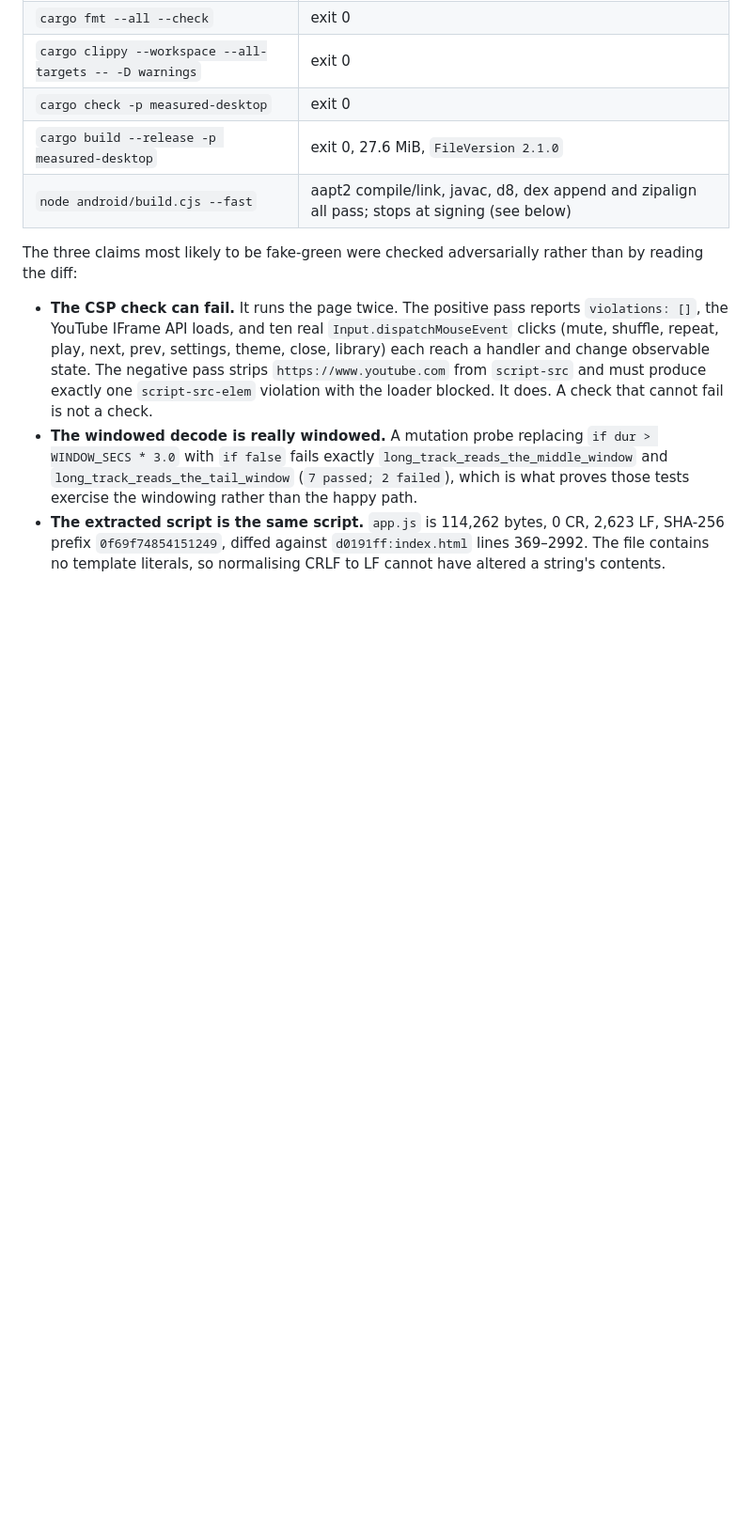
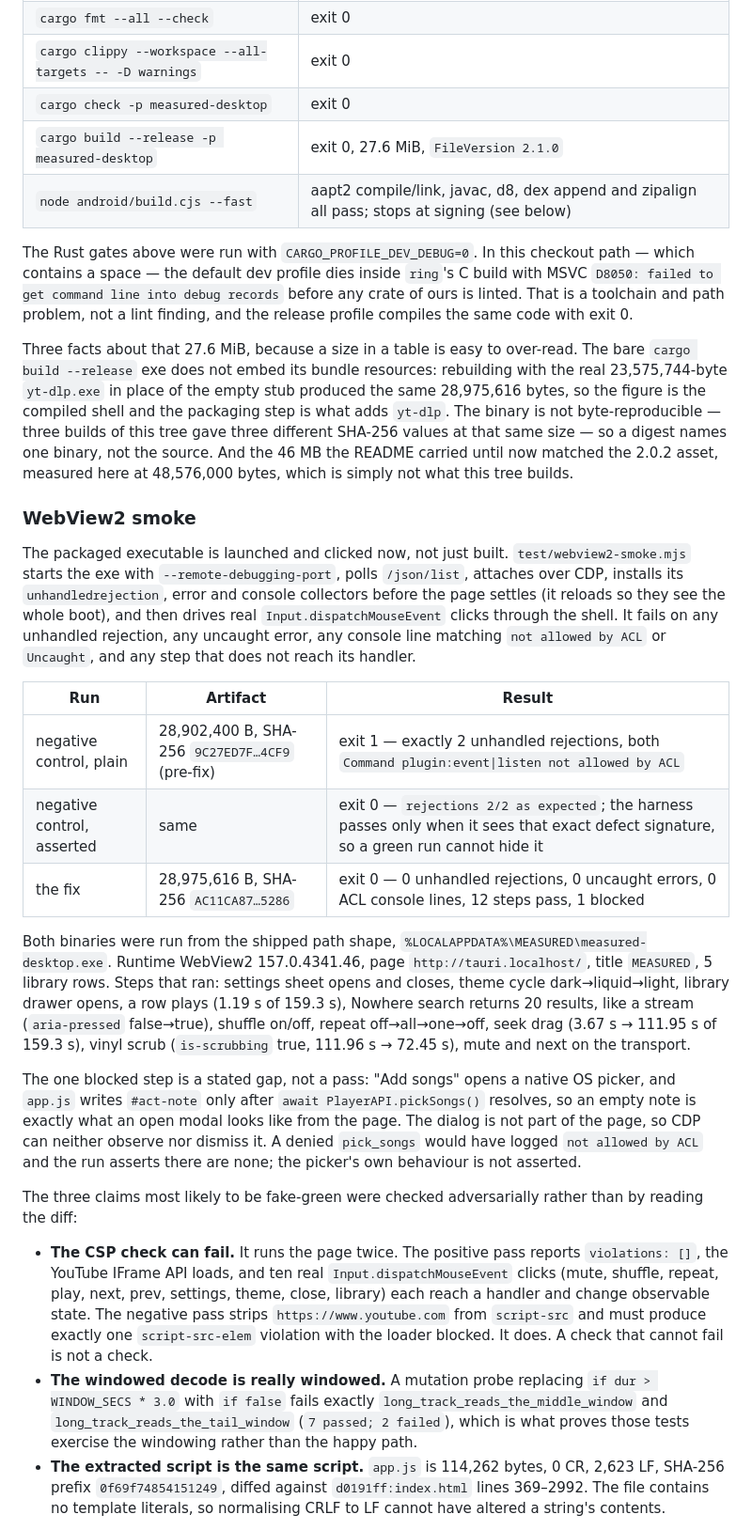
Before and after one commit to alishayan0321/measured, a Markdown page: docs/releases/RELEASE-2.1.0.md, the part around one of its changes. Shown at 94% size. Rendered like a GitHub page; blank space fills up the shorter version.

Commit message:
docs(release): the Windows build was clicked, not just compiled
WebView2 157.0.4341.46, both binaries launched from %LOCALAPPDATA%\\MEASURED, the exact rejection strings, and the three runs that separate the defect from its fix. Adds the missing-capability defect, records why the clippy gate needs CARGO_PROFILE_DEV_DEBUG=0 in this path, and moves the media keys and the download path into Not verified with the reason.

```diff
--- a/docs/releases/RELEASE-2.1.0.md
+++ b/docs/releases/RELEASE-2.1.0.md
@@ -30,6 +31,24 @@ Everything below was run on this tree. Numbers are the actual output, not a summ
 | `cargo build --release -p measured-desktop` | exit 0, 27.6 MiB, `FileVersion 2.1.0` |
 | `node android/build.cjs --fast` | aapt2 compile/link, javac, d8, dex append and zipalign all pass; stops at signing (see below) |
 
+The Rust gates above were run with `CARGO_PROFILE_DEV_DEBUG=0`. In this checkout path — which contains a space — the default dev profile dies inside `ring`'s C build with MSVC `D8050: failed to get command line into debug records` before any crate of ours is linted. That is a toolchain and path problem, not a lint finding, and the release profile compiles the same code with exit 0.
+
+Three facts about that 27.6 MiB, because a size in a table is easy to over-read. The bare `cargo build --release` exe does not embed its bundle resources: rebuilding with the real 23,575,744-byte `yt-dlp.exe` in place of the empty stub produced the same 28,975,616 bytes, so the figure is the compiled shell and the packaging step is what adds `yt-dlp`. The binary is not byte-reproducible — three builds of this tree gave three different SHA-256 values at that same size — so a digest names one binary, not the source. And the 46 MB the README carried until now matched the 2.0.2 asset, measured here at 48,576,000 bytes, which is simply not what this tree builds.
+
+### WebView2 smoke
+
+The packaged executable is launched and clicked now, not just built. `test/webview2-smoke.mjs` starts the exe with `--remote-debugging-port`, polls `/json/list`, attaches over CDP, installs its `unhandledrejection`, error and console collectors before the page settles (it reloads so they see the whole boot), and then drives real `Input.dispatchMouseEvent` clicks through the shell. It fails on any unhandled rejection, any uncaught error, any console line matching `not allowed by ACL` or `Uncaught`, and any step that does not reach its handler.
+
+| Run | Artifact | Result |
+| --- | --- | --- |
+| negative control, plain | 28,902,400 B, SHA-256 `9C27ED7F…4CF9` (pre-fix) | exit 1 — exactly 2 unhandled rejections, both `Command plugin:event\|listen not allowed by ACL` |
+| negative control, asserted | same | exit 0 — `rejections 2/2 as expected`; the harness passes only when it sees that exact defect signature, so a green run cannot hide it |
+| the fix | 28,975,616 B, SHA-256 `AC11CA87…5286` | exit 0 — 0 unhandled rejections, 0 uncaught errors, 0 ACL console lines, 12 steps pass, 1 blocked |
+
+Both binaries were run from the shipped path shape, `%LOCALAPPDATA%\MEASURED\measured-desktop.exe`. Runtime WebView2 157.0.4341.46, page `http://tauri.localhost/`, title `MEASURED`, 5 library rows. Steps that ran: settings sheet opens and closes, theme cycle dark→liquid→light, library drawer opens, a row plays (1.19 s of 159.3 s), Nowhere search returns 20 results, like a stream (`aria-pressed` false→true), shuffle on/off, repeat off→all→one→off, seek drag (3.67 s → 111.95 s of 159.3 s), vinyl scrub (`is-scrubbing` true, 111.96 s → 72.45 s), mute and next on the transport.
+
+The one blocked step is a stated gap, not a pass: "Add songs" opens a native OS picker, and `app.js` writes `#act-note` only after `await PlayerAPI.pickSongs()` resolves, so an empty note is exactly what an open modal looks like from the page. The dialog is not part of the page, so CDP can neither observe nor dismiss it. A denied `pick_songs` would have logged `not allowed by ACL` and the run asserts there are none; the picker's own behaviour is not asserted.
+
 The three claims most likely to be fake-green were checked adversarially rather than by reading the diff:
 
 * **The CSP check can fail.** It runs the page twice. The positive pass reports `violations: []`, the YouTube IFrame API loads, and ten real `Input.dispatchMouseEvent` clicks (mute, shuffle, repeat, play, next, prev, settings, theme, close, library) each reach a handler and change observable state. The negative pass strips `https://www.youtube.com` from `script-src` and must produce exactly one `script-src-elem` violation with the loader blocked. It does. A check that cannot fail is not a check.
```
Also changed, not shown: other parts of docs/releases/RELEASE-2.1.0.md (+3 -2 lines).
